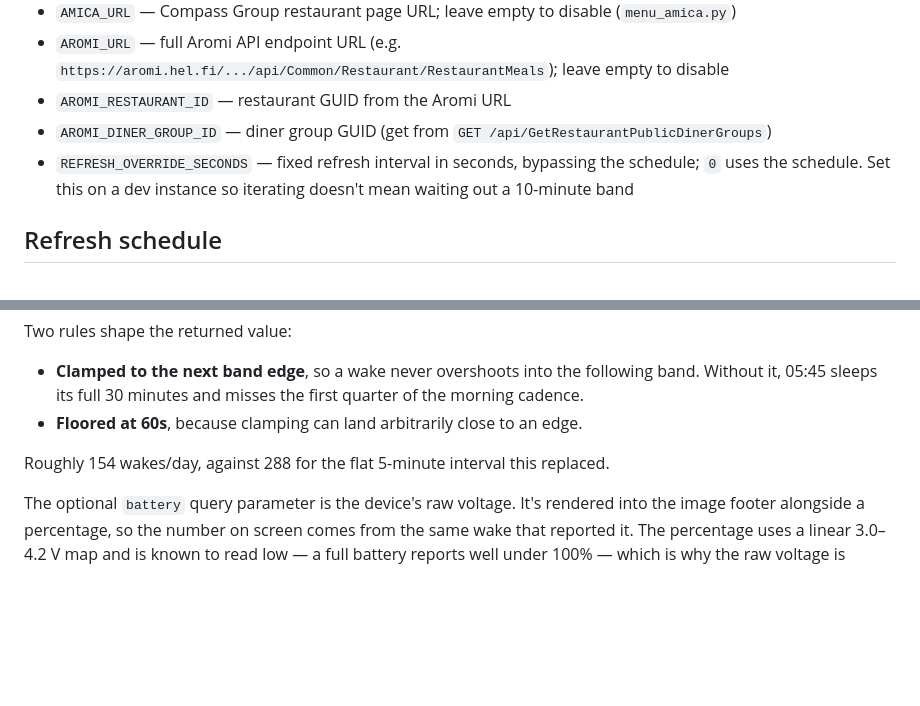
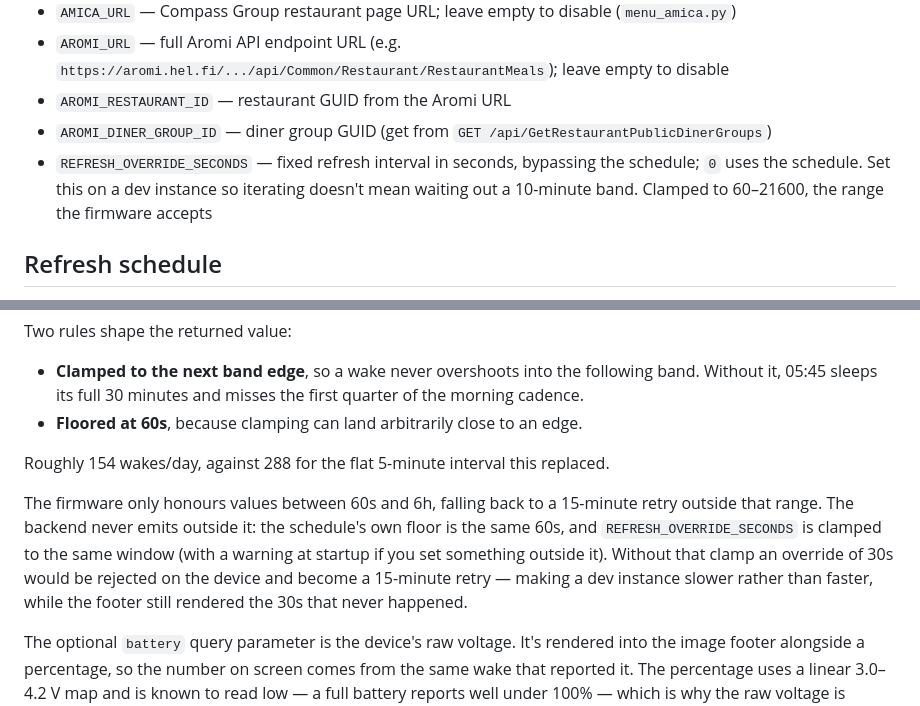
Before and after one commit to epuronta/everyday-screen, a Markdown page: README.md, 2 parts joined by grey strips. Rendered like a GitHub page; blank space fills up the shorter version.

Commit message:
Document the interval range the firmware will honour
The 60s-6h window the device enforces wasn't written down anywhere on
the backend side, so the two repos' understanding of the same contract
only matched by accident.

```diff
--- a/README.md
+++ b/README.md
@@ -96,7 +96,7 @@ Copy `app/settings_local.py` from `app/settings_local.sample.py` and fill in val
 - `AROMI_URL` — full Aromi API endpoint URL (e.g. `https://aromi.hel.fi/.../api/Common/Restaurant/RestaurantMeals`); leave empty to disable
 - `AROMI_RESTAURANT_ID` — restaurant GUID from the Aromi URL
 - `AROMI_DINER_GROUP_ID` — diner group GUID (get from `GET /api/GetRestaurantPublicDinerGroups`)
-- `REFRESH_OVERRIDE_SECONDS` — fixed refresh interval in seconds, bypassing the schedule; `0` uses the schedule. Set this on a dev instance so iterating doesn't mean waiting out a 10-minute band
+- `REFRESH_OVERRIDE_SECONDS` — fixed refresh interval in seconds, bypassing the schedule; `0` uses the schedule. Set this on a dev instance so iterating doesn't mean waiting out a 10-minute band. Clamped to 60–21600, the range the firmware accepts
 
 ## Refresh schedule
 
@@ -133,6 +133,14 @@ Two rules shape the returned value:
 Roughly 154 wakes/day, against 288 for the flat 5-minute interval this
 replaced.
 
+The firmware only honours values between 60s and 6h, falling back to a
+15-minute retry outside that range. The backend never emits outside it: the
+schedule's own floor is the same 60s, and `REFRESH_OVERRIDE_SECONDS` is clamped
+to the same window (with a warning at startup if you set something outside it).
+Without that clamp an override of 30s would be rejected on the device and become
+a 15-minute retry — making a dev instance slower rather than faster, while the
+footer still rendered the 30s that never happened.
+
 The optional `battery` query parameter is the device's raw voltage. It's
 rendered into the image footer alongside a percentage, so the number on screen
 comes from the same wake that reported it. The percentage uses a linear
```
